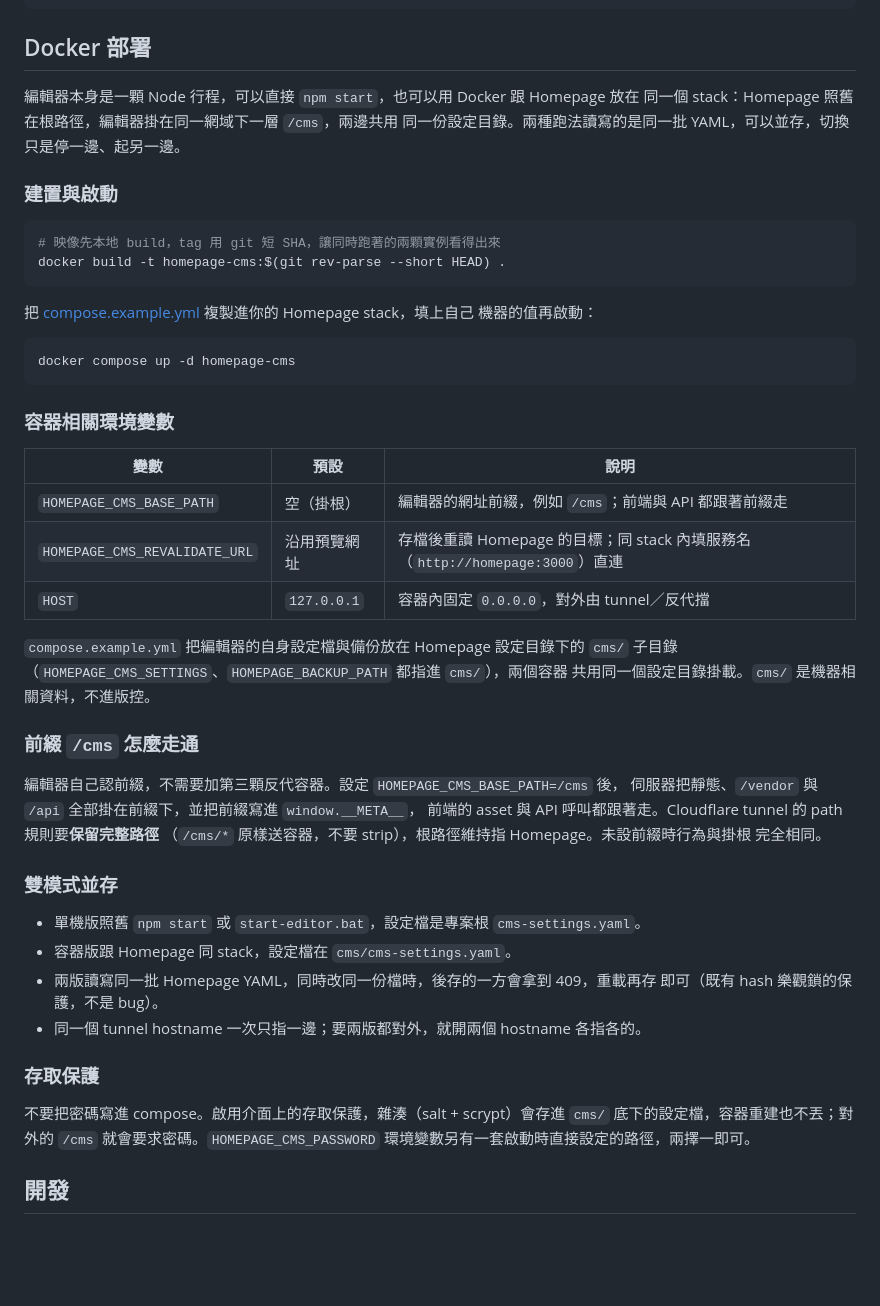
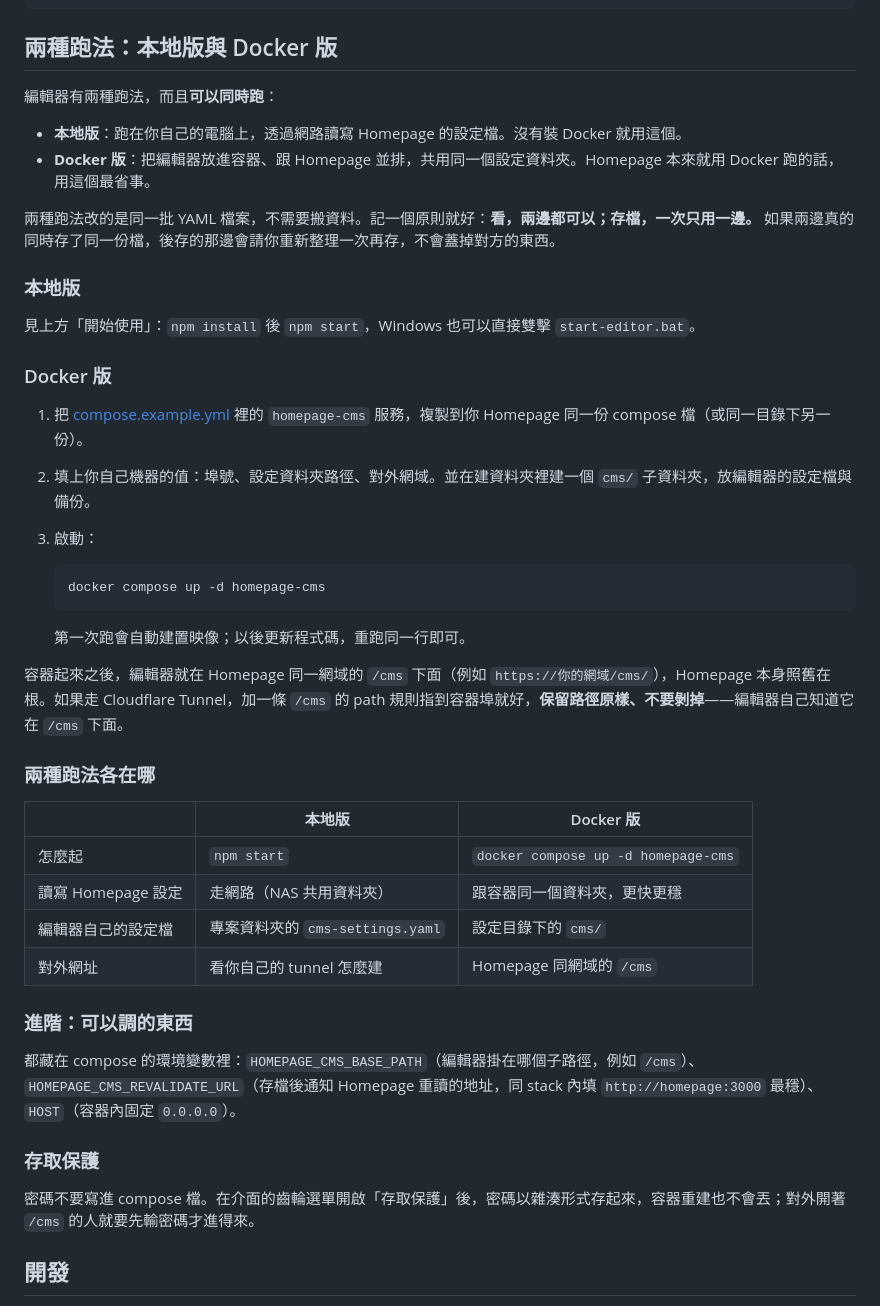
Before and after one commit to ainlee/HomePageCMS, a Markdown page: README.md, the part around the change. Rendered like a GitHub page; blank space fills up the shorter version.

Commit message:
Rewrite the deployment section for everyday readers
Plain-language view of the two ways to run the editor: local and Docker, both at the same time if you want. A compare table, three-step Docker setup, and the save-once-at-a-time rule instead of the env-var reference.

````diff
--- a/README.md
+++ b/README.md
@@ -187,59 +187,49 @@ Homepage 官方提供的客製樣式檔。有一個坑要注意：**儀表板若
         container: code-server
 ```
 
-## Docker 部署
+## 兩種跑法：本地版與 Docker 版
 
-編輯器本身是一顆 Node 行程，可以直接 `npm start`，也可以用 Docker 跟 Homepage 放在
-同一個 stack：Homepage 照舊在根路徑，編輯器掛在同一網域下一層 `/cms`，兩邊共用
-同一份設定目錄。兩種跑法讀寫的是同一批 YAML，可以並存，切換只是停一邊、起另一邊。
+編輯器有兩種跑法，而且**可以同時跑**：
 
-### 建置與啟動
+- **本地版**：跑在你自己的電腦上，透過網路讀寫 Homepage 的設定檔。沒有裝 Docker 就用這個。
+- **Docker 版**：把編輯器放進容器、跟 Homepage 並排，共用同一個設定資料夾。Homepage 本來就用 Docker 跑的話，用這個最省事。
 
-```bash
-# 映像先本地 build，tag 用 git 短 SHA，讓同時跑著的兩顆實例看得出來
-docker build -t homepage-cms:$(git rev-parse --short HEAD) .
-```
+兩種跑法改的是同一批 YAML 檔案，不需要搬資料。記一個原則就好：**看，兩邊都可以；存檔，一次只用一邊。** 如果兩邊真的同時存了同一份檔，後存的那邊會請你重新整理一次再存，不會蓋掉對方的東西。
 
-把 [compose.example.yml](compose.example.yml) 複製進你的 Homepage stack，填上自己
-機器的值再啟動：
+### 本地版
 
-```bash
-docker compose up -d homepage-cms
-```
+見上方「開始使用」：`npm install` 後 `npm start`，Windows 也可以直接雙擊 `start-editor.bat`。
 
-### 容器相關環境變數
+### Docker 版
 
-| 變數 | 預設 | 說明 |
+1. 把 [compose.example.yml](compose.example.yml) 裡的 `homepage-cms` 服務，複製到你 Homepage 同一份 compose 檔（或同一目錄下另一份）。
+2. 填上你自己機器的值：埠號、設定資料夾路徑、對外網域。並在建資料夾裡建一個 `cms/` 子資料夾，放編輯器的設定檔與備份。
+3. 啟動：
+
+   ```bash
+   docker compose up -d homepage-cms
+   ```
+
+   第一次跑會自動建置映像；以後更新程式碼，重跑同一行即可。
+
+容器起來之後，編輯器就在 Homepage 同一網域的 `/cms` 下面（例如 `https://你的網域/cms/`），Homepage 本身照舊在根。如果走 Cloudflare Tunnel，加一條 `/cms` 的 path 規則指到容器埠就好，**保留路徑原樣、不要剝掉**——編輯器自己知道它在 `/cms` 下面。
+
+### 兩種跑法各在哪
+
+| | 本地版 | Docker 版 |
 | --- | --- | --- |
-| `HOMEPAGE_CMS_BASE_PATH` | 空（掛根） | 編輯器的網址前綴，例如 `/cms`；前端與 API 都跟著前綴走 |
-| `HOMEPAGE_CMS_REVALIDATE_URL` | 沿用預覽網址 | 存檔後重讀 Homepage 的目標；同 stack 內填服務名（`http://homepage:3000`）直連 |
-| `HOST` | `127.0.0.1` | 容器內固定 `0.0.0.0`，對外由 tunnel／反代擋 |
+| 怎麼起 | `npm start` | `docker compose up -d homepage-cms` |
+| 讀寫 Homepage 設定 | 走網路（NAS 共用資料夾） | 跟容器同一個資料夾，更快更穩 |
+| 編輯器自己的設定檔 | 專案資料夾的 `cms-settings.yaml` | 設定目錄下的 `cms/` |
+| 對外網址 | 看你自己的 tunnel 怎麼建 | Homepage 同網域的 `/cms` |
 
-`compose.example.yml` 把編輯器的自身設定檔與備份放在 Homepage 設定目錄下的 `cms/`
-子目錄（`HOMEPAGE_CMS_SETTINGS`、`HOMEPAGE_BACKUP_PATH` 都指進 `cms/`），兩個容器
-共用同一個設定目錄掛載。`cms/` 是機器相關資料，不進版控。
+### 進階：可以調的東西
 
-### 前綴 `/cms` 怎麼走通
-
-編輯器自己認前綴，不需要加第三顆反代容器。設定 `HOMEPAGE_CMS_BASE_PATH=/cms` 後，
-伺服器把靜態、`/vendor` 與 `/api` 全部掛在前綴下，並把前綴寫進 `window.__META__`，
-前端的 asset 與 API 呼叫都跟著走。Cloudflare tunnel 的 path 規則要**保留完整路徑**
-（`/cms/*` 原樣送容器，不要 strip），根路徑維持指 Homepage。未設前綴時行為與掛根
-完全相同。
-
-### 雙模式並存
-
-- 單機版照舊 `npm start` 或 `start-editor.bat`，設定檔是專案根 `cms-settings.yaml`。
-- 容器版跟 Homepage 同 stack，設定檔在 `cms/cms-settings.yaml`。
-- 兩版讀寫同一批 Homepage YAML，同時改同一份檔時，後存的一方會拿到 409，重載再存
-  即可（既有 hash 樂觀鎖的保護，不是 bug）。
-- 同一個 tunnel hostname 一次只指一邊；要兩版都對外，就開兩個 hostname 各指各的。
+都藏在 compose 的環境變數裡：`HOMEPAGE_CMS_BASE_PATH`（編輯器掛在哪個子路徑，例如 `/cms`）、`HOMEPAGE_CMS_REVALIDATE_URL`（存檔後通知 Homepage 重讀的地址，同 stack 內填 `http://homepage:3000` 最穩）、`HOST`（容器內固定 `0.0.0.0`）。
 
 ### 存取保護
 
-不要把密碼寫進 compose。啟用介面上的存取保護，雜湊（salt + scrypt）會存進 `cms/`
-底下的設定檔，容器重建也不丟；對外的 `/cms` 就會要求密碼。`HOMEPAGE_CMS_PASSWORD`
-環境變數另有一套啟動時直接設定的路徑，兩擇一即可。
+密碼不要寫進 compose 檔。在介面的齒輪選單開啟「存取保護」後，密碼以雜湊形式存起來，容器重建也不會丟；對外開著 `/cms` 的人就要先輸密碼才進得來。
 
 ## 開發
 
````
